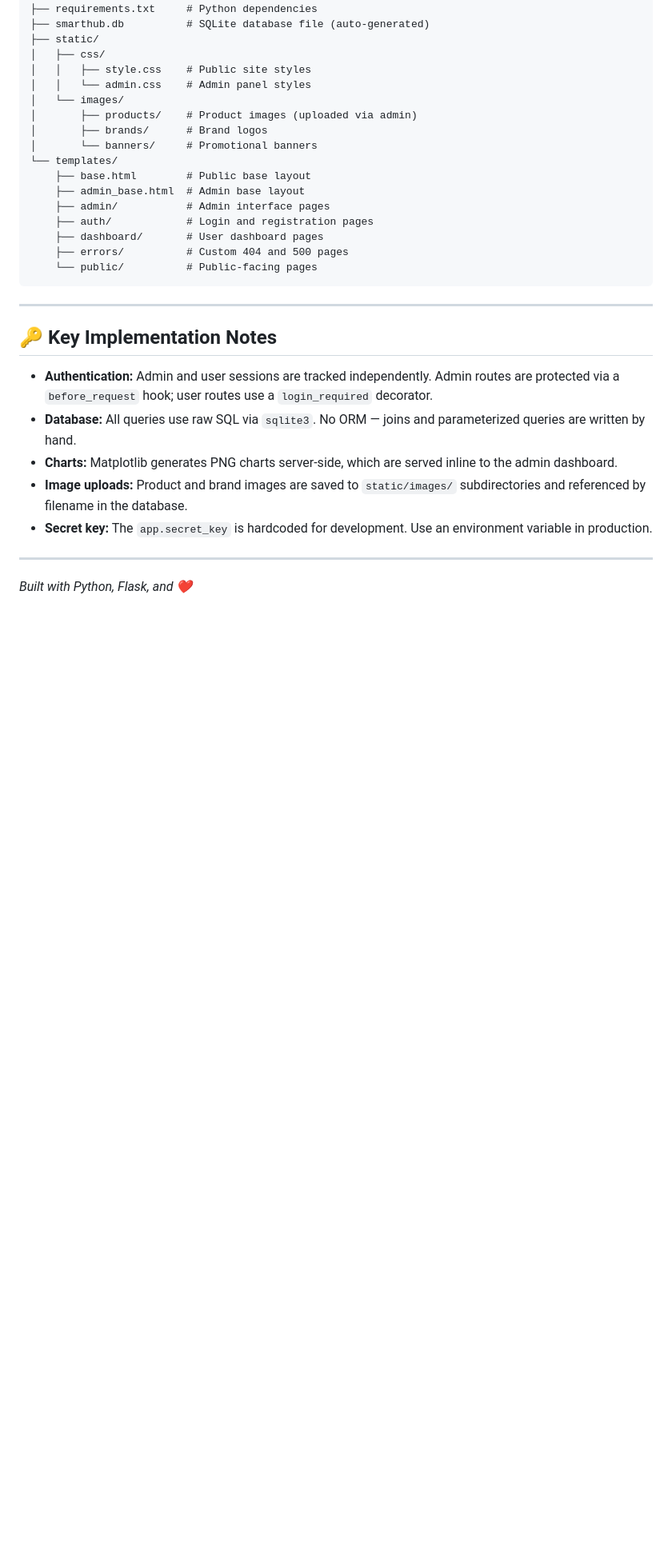
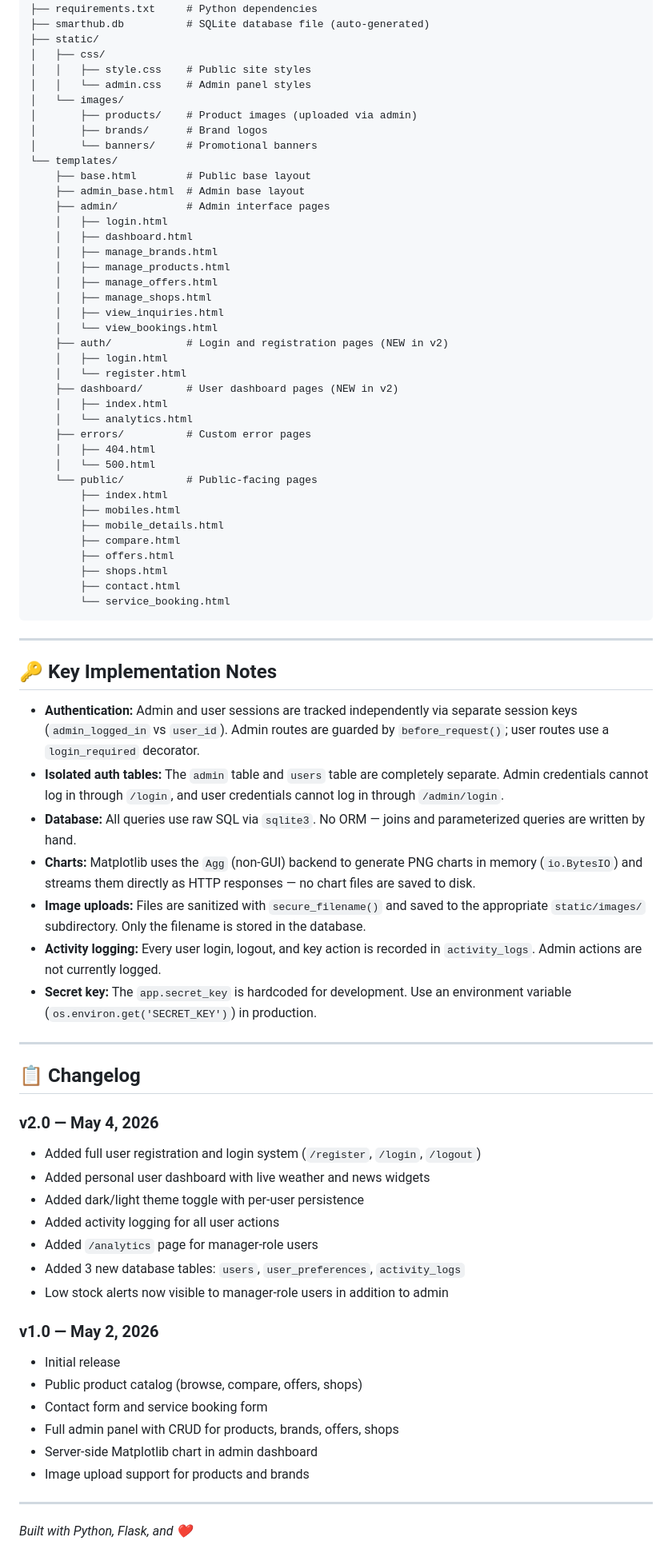
Before and after one commit to ItsMeTinku/smart-hub, a Markdown page: README.md, the part around one of its changes. Shown at 80% size. Drawn GitHub-style; blank space fills up the shorter version.

````diff
--- a/README.md
+++ b/README.md
@@ -344,21 +432,66 @@ smart-hub2/
     ├── base.html        # Public base layout
     ├── admin_base.html  # Admin base layout
     ├── admin/           # Admin interface pages
-    ├── auth/            # Login and registration pages
-    ├── dashboard/       # User dashboard pages
-    ├── errors/          # Custom 404 and 500 pages
+    │   ├── login.html
+    │   ├── dashboard.html
+    │   ├── manage_brands.html
+    │   ├── manage_products.html
+    │   ├── manage_offers.html
+    │   ├── manage_shops.html
+    │   ├── view_inquiries.html
+    │   └── view_bookings.html
+    ├── auth/            # Login and registration pages (NEW in v2)
+    │   ├── login.html
+    │   └── register.html
+    ├── dashboard/       # User dashboard pages (NEW in v2)
+    │   ├── index.html
+    │   └── analytics.html
+    ├── errors/          # Custom error pages
+    │   ├── 404.html
+    │   └── 500.html
     └── public/          # Public-facing pages
+        ├── index.html
+        ├── mobiles.html
+        ├── mobile_details.html
+        ├── compare.html
+        ├── offers.html
+        ├── shops.html
+        ├── contact.html
+        └── service_booking.html
 ```
 
 ---
 
 ## 🔑 Key Implementation Notes
 
-- **Authentication:** Admin and user sessions are tracked independently. Admin routes are protected via a `before_request` hook; user routes use a `login_required` decorator.
+- **Authentication:** Admin and user sessions are tracked independently via separate session keys (`admin_logged_in` vs `user_id`). Admin routes are guarded by `before_request()`; user routes use a `login_required` decorator.
+- **Isolated auth tables:** The `admin` table and `users` table are completely separate. Admin credentials cannot log in through `/login`, and user credentials cannot log in through `/admin/login`.
 - **Database:** All queries use raw SQL via `sqlite3`. No ORM — joins and parameterized queries are written by hand.
-- **Charts:** Matplotlib generates PNG charts server-side, which are served inline to the admin dashboard.
-- **Image uploads:** Product and brand images are saved to `static/images/` subdirectories and referenced by filename in the database.
-- **Secret key:** The `app.secret_key` is hardcoded for development. Use an environment variable in production.
+- **Charts:** Matplotlib uses the `Agg` (non-GUI) backend to generate PNG charts in memory (`io.BytesIO`) and streams them directly as HTTP responses — no chart files are saved to disk.
+- **Image uploads:** Files are sanitized with `secure_filename()` and saved to the appropriate `static/images/` subdirectory. Only the filename is stored in the database.
+- **Activity logging:** Every user login, logout, and key action is recorded in `activity_logs`. Admin actions are not currently logged.
+- **Secret key:** The `app.secret_key` is hardcoded for development. Use an environment variable (`os.environ.get('SECRET_KEY')`) in production.
+
+---
+
+## 📋 Changelog
+
+### v2.0 — May 4, 2026
+- Added full user registration and login system (`/register`, `/login`, `/logout`)
+- Added personal user dashboard with live weather and news widgets
+- Added dark/light theme toggle with per-user persistence
+- Added activity logging for all user actions
+- Added `/analytics` page for manager-role users
+- Added 3 new database tables: `users`, `user_preferences`, `activity_logs`
+- Low stock alerts now visible to manager-role users in addition to admin
+
+### v1.0 — May 2, 2026
+- Initial release
+- Public product catalog (browse, compare, offers, shops)
+- Contact form and service booking form
+- Full admin panel with CRUD for products, brands, offers, shops
+- Server-side Matplotlib chart in admin dashboard
+- Image upload support for products and brands
 
 ---
 
````
Also changed, not shown: other parts of README.md (+90 -2 lines).
